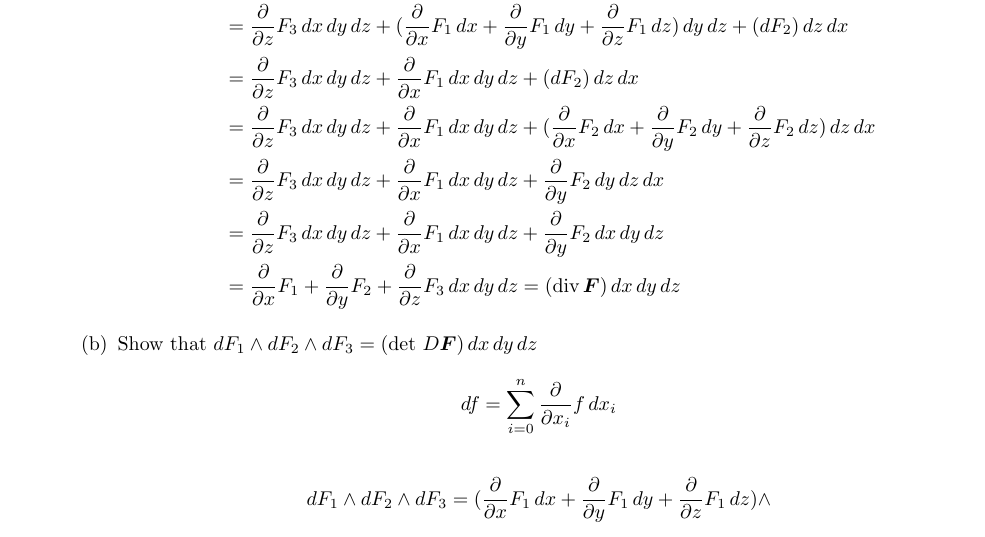
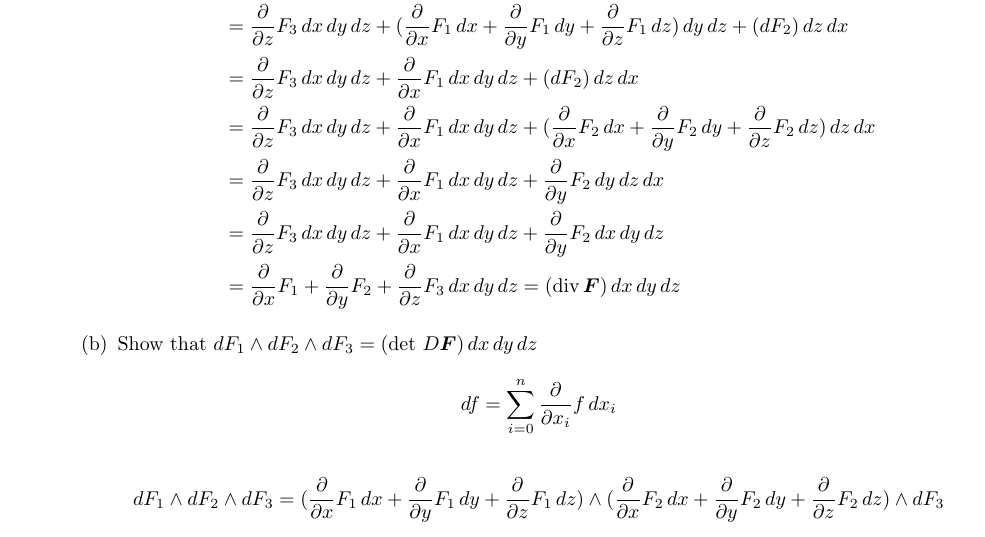
Before and after one commit to poonkeegan/school, a LaTeX document (matb42/a10.tex): part of page 1 of 10, cut so that both start at the same text. Compiled offline with pdfLaTeX.

Commit message:
Mon Mar 26 15:26:09 EDT 2018

```diff
--- a/matb42/a10.tex
+++ b/matb42/a10.tex
@@ -53,7 +53,7 @@ Apr 3rd 2018}
         \item Show that $dF_1 \wedge dF_2 \wedge dF_3 = (\text{det } D \boldsymbol F ) \, dx \, dy \, dz$
             \[ df = \sum_{i=0}^{n} \parti{x_i} f \, dx_i \]
             \begin{align*}
-                dF_1 \wedge dF_2 \wedge dF_3 &= (\parti{x} F_1 \, dx + \parti{y} F_1 \, dy + \parti{z} F_1 \, dz) \wedge
+                dF_1 \wedge dF_2 \wedge dF_3 &= (\parti{x} F_1 \, dx + \parti{y} F_1 \, dy + \parti{z} F_1 \, dz) \wedge (\parti{x} F_2 \, dx + \parti{y} F_2 \, dy + \parti{z} F_2 \, dz) \wedge dF_3
             \end{align*}
     \end{enumerate}
     \newpage
```
Also changed, not shown: matb42/a10.pdf.
